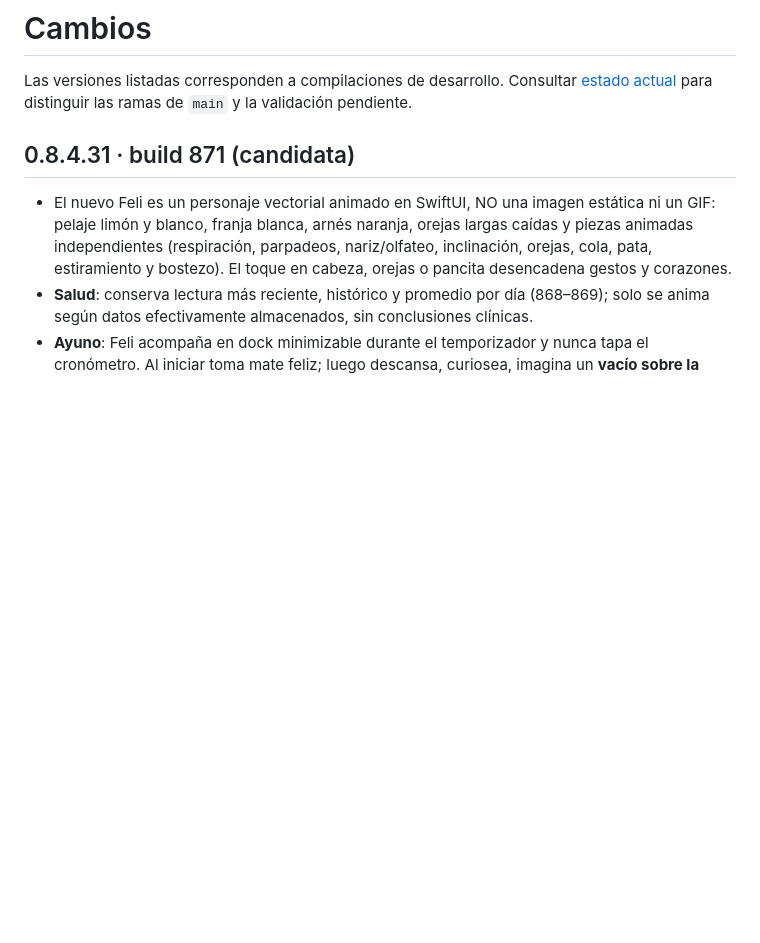
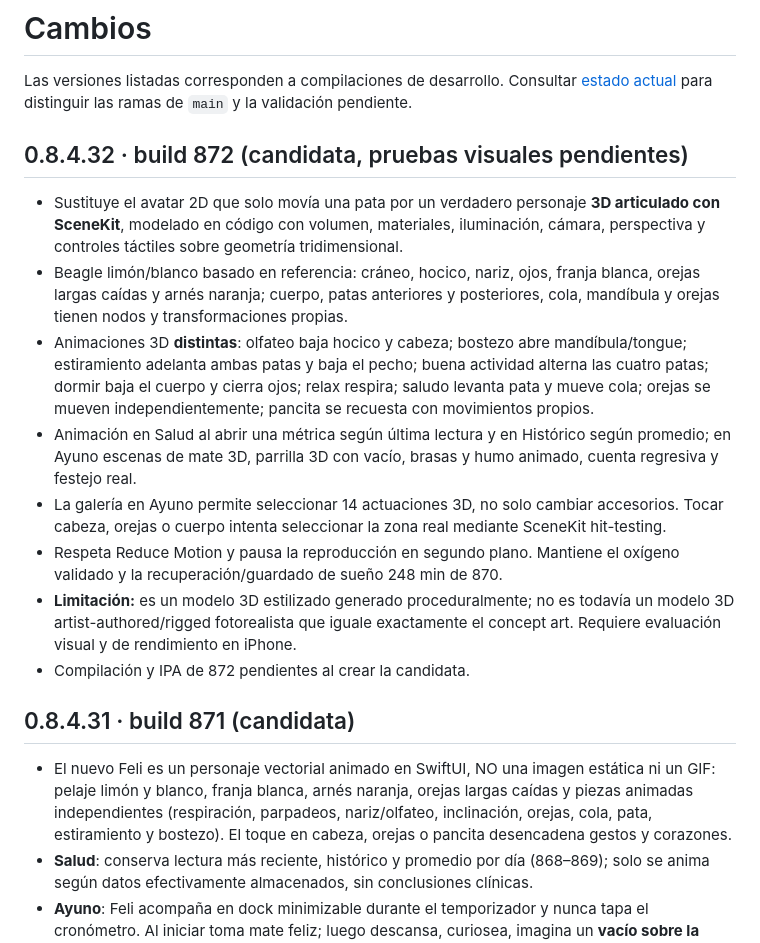
Before and after one commit to eliqs1213-spec/moto-watch-bridge, a Markdown page: CHANGELOG.md, the part around the change. Rendered like a GitHub page; blank space fills up the shorter version.

Commit message:
docs: clarify native SceneKit 3D Feli, individual animations and visual fidelity limits

```diff
--- a/CHANGELOG.md
+++ b/CHANGELOG.md
@@ -1,6 +1,17 @@
 # Cambios
 
 Las versiones listadas corresponden a compilaciones de desarrollo. Consultar [estado actual](docs/ESTADO_ACTUAL.md) para distinguir las ramas de `main` y la validación pendiente.
+
+## 0.8.4.32 · build 872 (candidata, pruebas visuales pendientes)
+
+- Sustituye el avatar 2D que solo movía una pata por un verdadero personaje **3D articulado con SceneKit**, modelado en código con volumen, materiales, iluminación, cámara, perspectiva y controles táctiles sobre geometría tridimensional.
+- Beagle limón/blanco basado en referencia: cráneo, hocico, nariz, ojos, franja blanca, orejas largas caídas y arnés naranja; cuerpo, patas anteriores y posteriores, cola, mandíbula y orejas tienen nodos y transformaciones propias.
+- Animaciones 3D **distintas**: olfateo baja hocico y cabeza; bostezo abre mandíbula/tongue; estiramiento adelanta ambas patas y baja el pecho; buena actividad alterna las cuatro patas; dormir baja el cuerpo y cierra ojos; relax respira; saludo levanta pata y mueve cola; orejas se mueven independientemente; pancita se recuesta con movimientos propios.
+- Animación en Salud al abrir una métrica según última lectura y en Histórico según promedio; en Ayuno escenas de mate 3D, parrilla 3D con vacío, brasas y humo animado, cuenta regresiva y festejo real.
+- La galería en Ayuno permite seleccionar 14 actuaciones 3D, no solo cambiar accesorios. Tocar cabeza, orejas o cuerpo intenta seleccionar la zona real mediante SceneKit hit-testing.
+- Respeta Reduce Motion y pausa la reproducción en segundo plano. Mantiene el oxígeno validado y la recuperación/guardado de sueño 248 min de 870.
+- **Limitación:** es un modelo 3D estilizado generado proceduralmente; no es todavía un modelo 3D artist-authored/rigged fotorealista que iguale exactamente el concept art. Requiere evaluación visual y de rendimiento en iPhone.
+- Compilación y IPA de 872 pendientes al crear la candidata.
 
 ## 0.8.4.31 · build 871 (candidata)
 
```
